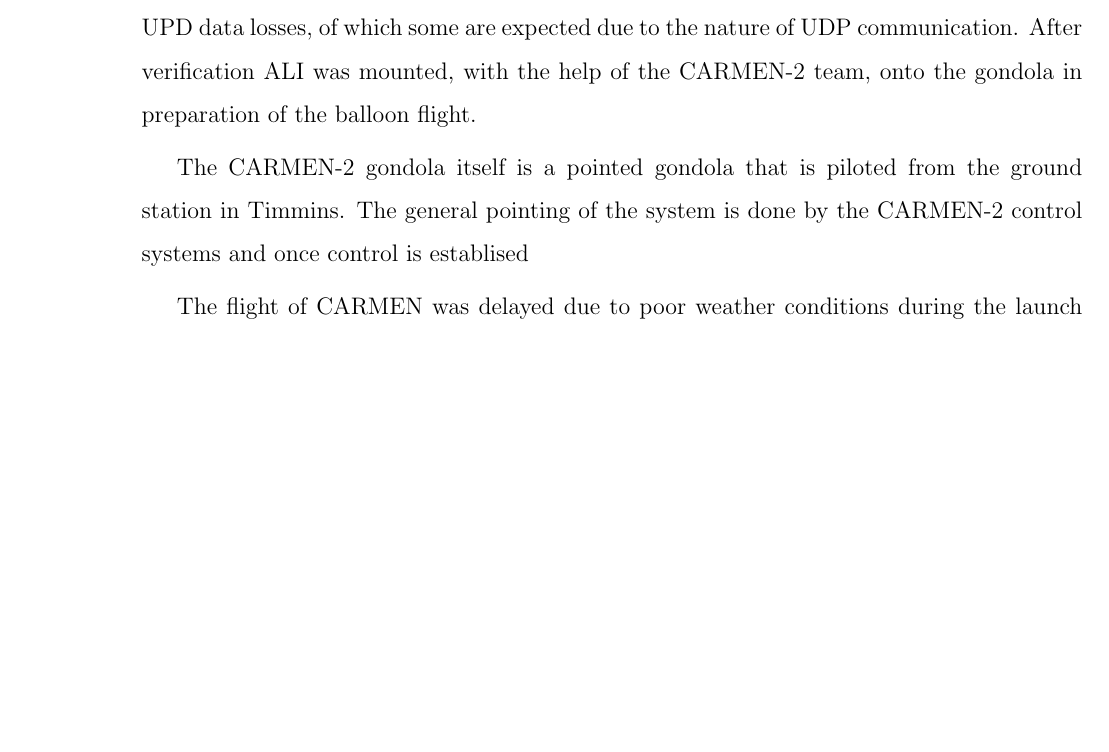
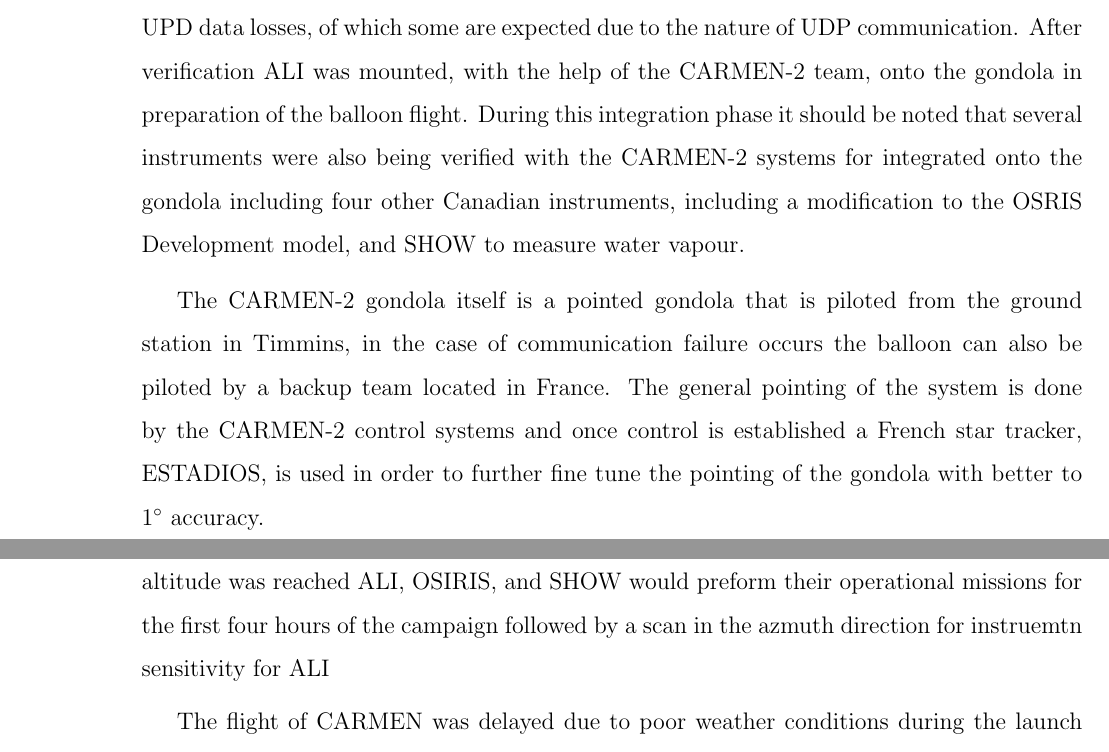
Before and after one commit to Malcarious/Thesis, a LaTeX thesis (main.tex, which reads Chapter5/1FlightDay.tex): part of page 67 of 100 before the commit and two parts of pages 67 and 68 of 100 after it, the two joined at a grey line, cut so that both start at the same text, the shorter picture padded with empty space. Compiled offline with pdfLaTeX.

Commit message:
Missed Update

```diff
--- a/Chapter5/1FlightDay.tex
+++ b/Chapter5/1FlightDay.tex
@@ -19,9 +19,11 @@ Following the successful test of ALI a few final preparations were needed prior
     \label{fig:5.1:aliIntigratedOnCarmen}
 \end{figure}
 
-After the completion of the thermal management, work was done to verify that ALI worked with the CARMEN-2 control systems and to be mounted to the gondola. Connections were verified for power and communication lines to integrate onto the CARMEN-2 system. Power lines operated as expected with no problems and there was no issues with the internal communication. However, when connection with ALI was attempted between the ground station no connection could be established. The external communication system known as the Siren module used a different ethernet setup that was used in the lab to establish a connection. Modifications were made to the flight and ground software to account for the Siren requirement and the system was retested, this time with full connection and little for UPD data losses, of which some are expected due to the nature of UDP communication. After verification ALI was mounted, with the help of the CARMEN-2 team, onto the gondola in preparation of the balloon flight.
+After the completion of the thermal management, work was done to verify that ALI worked with the CARMEN-2 control systems and to be mounted to the gondola. Connections were verified for power and communication lines to integrate onto the CARMEN-2 system. Power lines operated as expected with no problems and there was no issues with the internal communication. However, when connection with ALI was attempted between the ground station no connection could be established. The external communication system known as the Siren module used a different ethernet setup that was used in the lab to establish a connection. Modifications were made to the flight and ground software to account for the Siren requirement and the system was retested, this time with full connection and little for UPD data losses, of which some are expected due to the nature of UDP communication. After verification ALI was mounted, with the help of the CARMEN-2 team, onto the gondola in preparation of the balloon flight. During this integration phase it should be noted that several instruments were also being verified with the CARMEN-2 systems for integrated onto the gondola including four other Canadian instruments, including a modification to the OSRIS Development model, and SHOW to measure water vapour.
 
-The CARMEN-2 gondola itself is a pointed gondola that is piloted from the ground station in Timmins. The general pointing of the system is done by the CARMEN-2 control systems and once control is establised
+The CARMEN-2 gondola itself is a pointed gondola that is piloted from the ground station in Timmins, in the case of communication failure occurs the balloon can also be piloted by a backup team located in France. The general pointing of the system is done by the CARMEN-2 control systems and once control is established a French star tracker, ESTADIOS, is used in order to further fine tune the pointing of the gondola with better to 1\si{\degree} accuracy.
+
+The flight plan for the CARMEN-2 gondola was to have a near sunrise launch and once altitude was reached ALI, OSIRIS, and SHOW would preform their operational missions for the first four hours of the campaign followed by a scan in the azmuth direction for instruemtn sensitivity for ALI
 
 
  %with four other instruments, including one other from the University of Saskatchewan. When ALI was integrated with CARMEN's systems, including communications and power and ALI was orientated so it would be 90\si{\degree} from the direction of the sun in regard to the gondolas pointing system with an overall southern field of view during the mission. CARMEN is a gondola with pointing capabilities and is piloted from the ground station in Timmins during the flight. The pointing precision is then fine tuned to a pointing of better than 1\si{\degree} with the use of an onboard star tracker.
```
